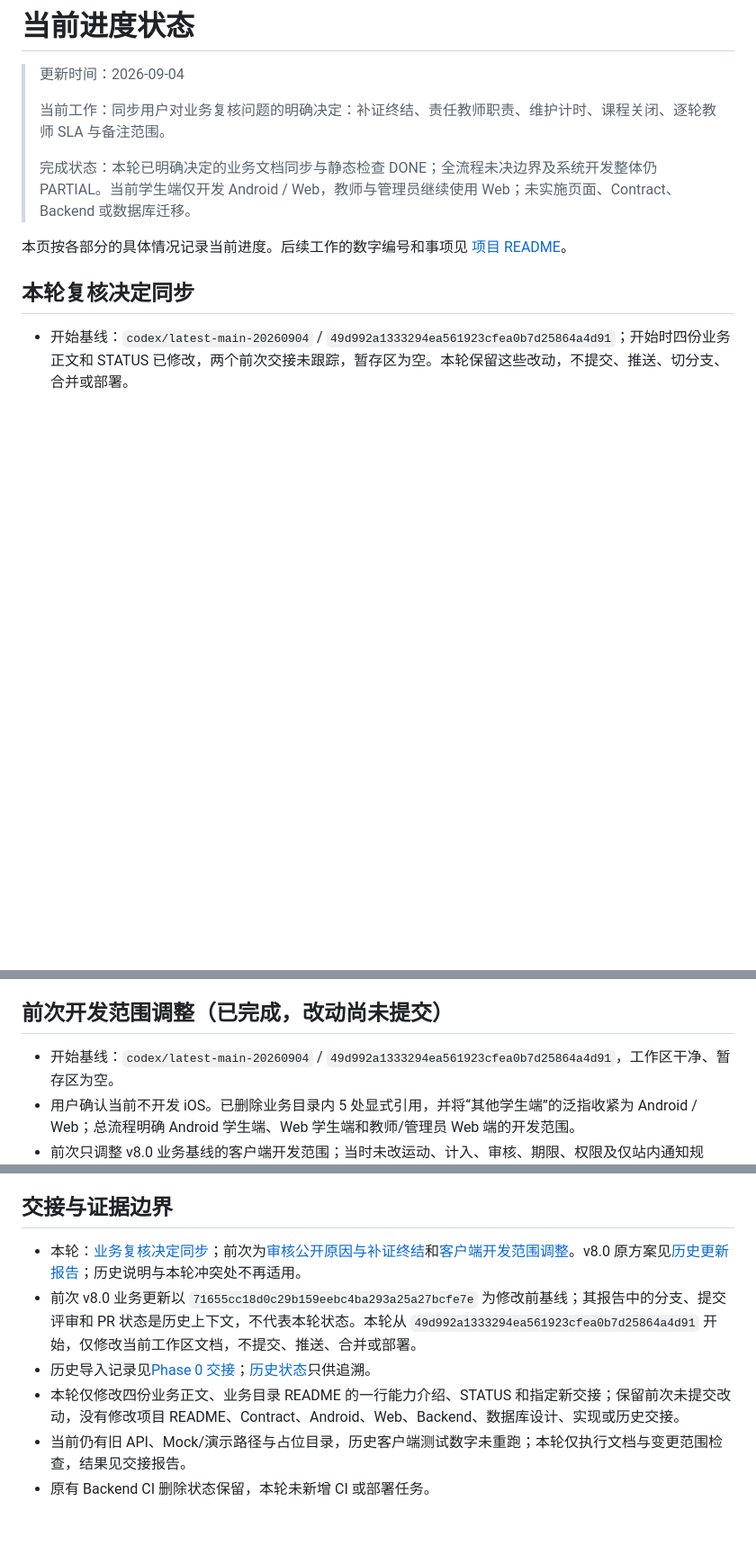
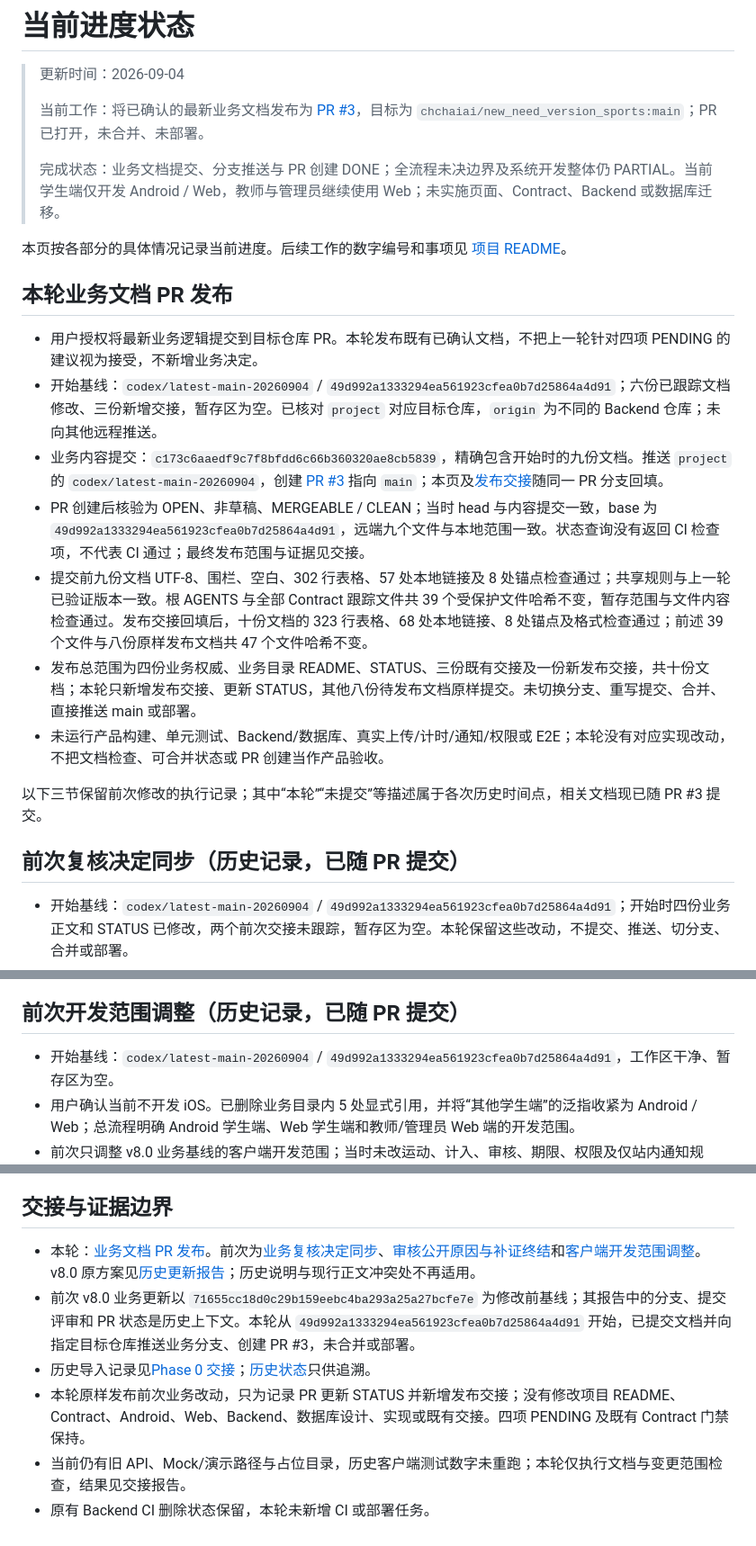
Before and after one commit to chchaiai/new_need_version_sports, a Markdown page: docs/rebuild/STATUS.md, 3 parts joined by grey strips. Shown at 90% size. GitHub-like rendering; blank space fills up the shorter version.

Commit message:
docs: record business rules PR publication

```diff
--- a/docs/rebuild/STATUS.md
+++ b/docs/rebuild/STATUS.md
@@ -2,13 +2,25 @@
 
 > 更新时间：2026-09-04
 >
-> 当前工作：同步用户对业务复核问题的明确决定：补证终结、责任教师职责、维护计时、课程关闭、逐轮教师 SLA 与备注范围。
+> 当前工作：将已确认的最新业务文档发布为 [PR #3](https://github.com/chchaiai/new_need_version_sports/pull/3)，目标为 `chchaiai/new_need_version_sports:main`；PR 已打开，未合并、未部署。
 >
-> 完成状态：本轮已明确决定的业务文档同步与静态检查 DONE；全流程未决边界及系统开发整体仍 PARTIAL。当前学生端仅开发 Android / Web，教师与管理员继续使用 Web；未实施页面、Contract、Backend 或数据库迁移。
+> 完成状态：业务文档提交、分支推送与 PR 创建 DONE；全流程未决边界及系统开发整体仍 PARTIAL。当前学生端仅开发 Android / Web，教师与管理员继续使用 Web；未实施页面、Contract、Backend 或数据库迁移。
 
 本页按各部分的具体情况记录当前进度。后续工作的数字编号和事项见 [项目 README](../../README.md#后续开发路线)。
 
-## 本轮复核决定同步
+## 本轮业务文档 PR 发布
+
+- 用户授权将最新业务逻辑提交到目标仓库 PR。本轮发布既有已确认文档，不把上一轮针对四项 PENDING 的建议视为接受，不新增业务决定。
+- 开始基线：`codex/latest-main-20260904` / `49d992a1333294ea561923cfea0b7d25864a4d91`；六份已跟踪文档修改、三份新增交接，暂存区为空。已核对 `project` 对应目标仓库，`origin` 为不同的 Backend 仓库；未向其他远程推送。
+- 业务内容提交：`c173c6aaedf9c7f8bfdd6c66b360320ae8cb5839`，精确包含开始时的九份文档。推送 `project` 的 `codex/latest-main-20260904`，创建 [PR #3](https://github.com/chchaiai/new_need_version_sports/pull/3) 指向 `main`；本页及[发布交接](handoffs/2026-09-04-business-pr-publication.md)随同一 PR 分支回填。
+- PR 创建后核验为 OPEN、非草稿、MERGEABLE / CLEAN；当时 head 与内容提交一致，base 为 `49d992a1333294ea561923cfea0b7d25864a4d91`，远端九个文件与本地范围一致。状态查询没有返回 CI 检查项，不代表 CI 通过；最终发布范围与证据见交接。
+- 提交前九份文档 UTF-8、围栏、空白、302 行表格、57 处本地链接及 8 处锚点检查通过；共享规则与上一轮已验证版本一致。根 AGENTS 与全部 Contract 跟踪文件共 39 个受保护文件哈希不变，暂存范围与文件内容检查通过。发布交接回填后，十份文档的 323 行表格、68 处本地链接、8 处锚点及格式检查通过；前述 39 个文件与八份原样发布文档共 47 个文件哈希不变。
+- 发布总范围为四份业务权威、业务目录 README、STATUS、三份既有交接及一份新发布交接，共十份文档；本轮只新增发布交接、更新 STATUS，其他八份待发布文档原样提交。未切换分支、重写提交、合并、直接推送 main 或部署。
+- 未运行产品构建、单元测试、Backend/数据库、真实上传/计时/通知/权限或 E2E；本轮没有对应实现改动，不把文档检查、可合并状态或 PR 创建当作产品验收。
+
+以下三节保留前次修改的执行记录；其中“本轮”“未提交”等描述属于各次历史时间点，相关文档现已随 PR #3 提交。
+
+## 前次复核决定同步（历史记录，已随 PR 提交）
 
 - 开始基线：`codex/latest-main-20260904` / `49d992a1333294ea561923cfea0b7d25864a4d91`；开始时四份业务正文和 STATUS 已修改，两个前次交接未跟踪，暂存区为空。本轮保留这些改动，不提交、推送、切分支、合并或部署。
 - `BD-20260904-02 / ACCEPTED`：补证后经教师判无效直接终结，不再补证；六类公开原因不增项，不将仍有疑虑等同已证实违规。
@@ -28,7 +40,7 @@
 - “补证逾期”是系统公开原因，不是教师选项。按最终截止和服务器受理事实判断；逾期无效的原记录不能再次补证。按时受理后等待复核、已确认故障顺延及有权限的历史纠错边界保留，纠错不重开补证。
 - 本轮仅修改四份业务正文、本页并新增[审核公开原因交接](handoffs/2026-09-04-review-public-reasons.md)；保留 v8.0 基线版本，不修改 Contract、代码、架构、数据库或前次交接。四份正文精确差异、三份共享分类/期限/展示块、39 处本地链接、8 处锚点、251 行表格、Git 范围和空白检查通过；未执行产品测试，不以文档完成代替产品验证。
 
-## 前次开发范围调整（已完成，改动尚未提交）
+## 前次开发范围调整（历史记录，已随 PR 提交）
 
 - 开始基线：`codex/latest-main-20260904` / `49d992a1333294ea561923cfea0b7d25864a4d91`，工作区干净、暂存区为空。
 - 用户确认当前不开发 iOS。已删除业务目录内 5 处显式引用，并将“其他学生端”的泛指收紧为 Android / Web；总流程明确 Android 学生端、Web 学生端和教师/管理员 Web 端的开发范围。
@@ -76,9 +88,9 @@ CR 须经独立评审；接受后发布新的 Version / SHA，重新生成 Andro
 
 ## 交接与证据边界
 
-- 本轮：[业务复核决定同步](handoffs/2026-09-04-business-review-followup.md)；前次为[审核公开原因与补证终结](handoffs/2026-09-04-review-public-reasons.md)和[客户端开发范围调整](handoffs/2026-09-04-business-platform-scope.md)。v8.0 原方案见[历史更新报告](handoffs/2026-09-04-teacher-first-business-update.md)；历史说明与本轮冲突处不再适用。
-- 前次 v8.0 业务更新以 `71655cc18d0c29b159eebc4ba293a25a27bcfe7e` 为修改前基线；其报告中的分支、提交评审和 PR 状态是历史上下文，不代表本轮状态。本轮从 `49d992a1333294ea561923cfea0b7d25864a4d91` 开始，仅修改当前工作区文档，不提交、推送、合并或部署。
+- 本轮：[业务文档 PR 发布](handoffs/2026-09-04-business-pr-publication.md)。前次为[业务复核决定同步](handoffs/2026-09-04-business-review-followup.md)、[审核公开原因与补证终结](handoffs/2026-09-04-review-public-reasons.md)和[客户端开发范围调整](handoffs/2026-09-04-business-platform-scope.md)。v8.0 原方案见[历史更新报告](handoffs/2026-09-04-teacher-first-business-update.md)；历史说明与现行正文冲突处不再适用。
+- 前次 v8.0 业务更新以 `71655cc18d0c29b159eebc4ba293a25a27bcfe7e` 为修改前基线；其报告中的分支、提交评审和 PR 状态是历史上下文。本轮从 `49d992a1333294ea561923cfea0b7d25864a4d91` 开始，已提交文档并向指定目标仓库推送业务分支、创建 PR #3，未合并或部署。
 - 历史导入记录见[Phase 0 交接](handoffs/phase-0-repository-import-and-team-guide.md)；[历史状态](handoffs/baseline-status-2026-09-02.md)只供追溯。
-- 本轮仅修改四份业务正文、业务目录 README 的一行能力介绍、STATUS 和指定新交接；保留前次未提交改动，没有修改项目 README、Contract、Android、Web、Backend、数据库设计、实现或历史交接。
+- 本轮原样发布前次业务改动，只为记录 PR 更新 STATUS 并新增发布交接；没有修改项目 README、Contract、Android、Web、Backend、数据库设计、实现或既有交接。四项 PENDING 及既有 Contract 门禁保持。
 - 当前仍有旧 API、Mock/演示路径与占位目录，历史客户端测试数字未重跑；本轮仅执行文档与变更范围检查，结果见交接报告。
 - 原有 Backend CI 删除状态保留，本轮未新增 CI 或部署任务。
```
Also changed, not shown: 1 other file.
